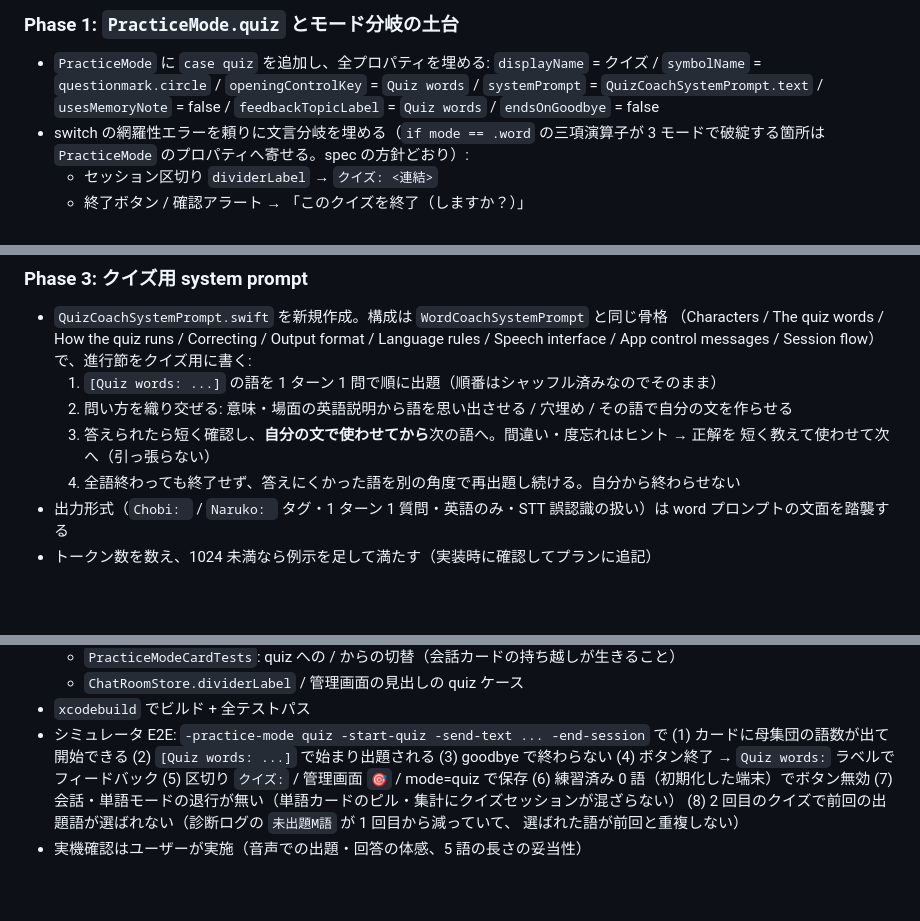
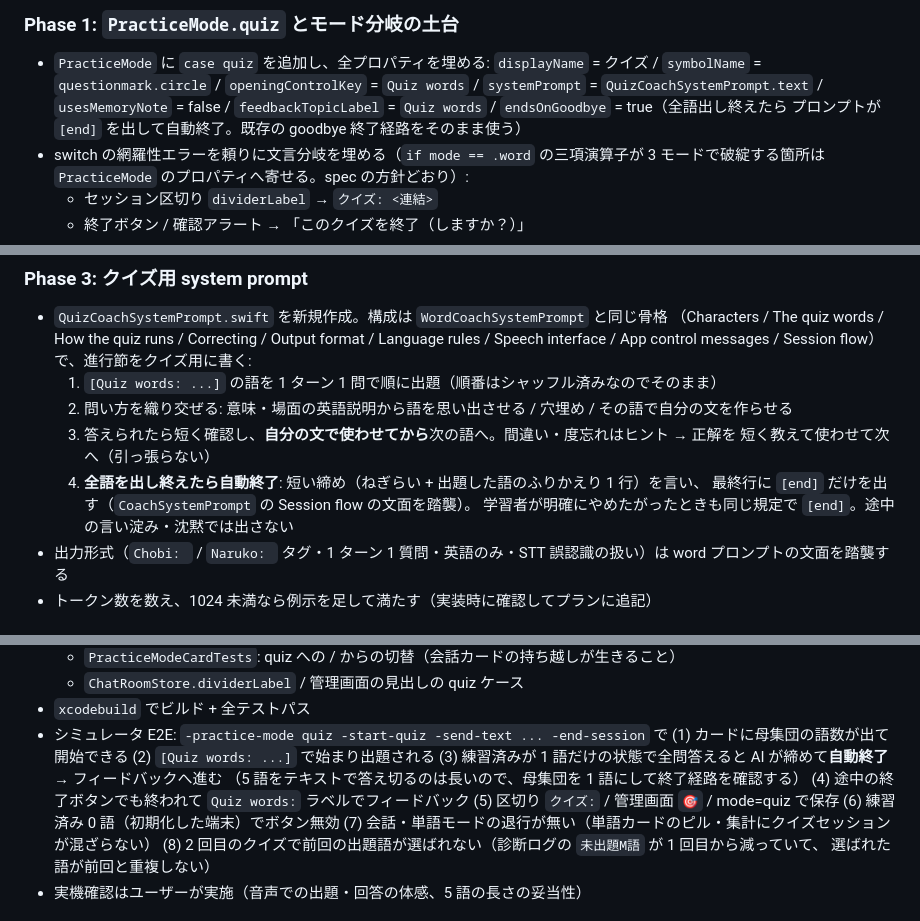
Before and after one commit to akiraak/esl-speaking-coach, a Markdown page: docs/plans/word-quiz-mode.md, 3 parts joined by grey strips. GitHub-like rendering; blank space fills up the shorter version.

Commit message:
クイズプランの終わり方を全語出題後の自動終了（[end]）に変更した
Co-Authored-By: Claude Fable 5 <noreply@anthropic.com>

```diff
--- a/docs/plans/word-quiz-mode.md
+++ b/docs/plans/word-quiz-mode.md
@@ -43,7 +43,8 @@ TODO: 「練習済み単語から単語クイズを受けれる会話モード
 - `PracticeMode` に `case quiz` を追加し、全プロパティを埋める:
   `displayName` = クイズ / `symbolName` = `questionmark.circle` / `openingControlKey` = `Quiz words` /
   `systemPrompt` = `QuizCoachSystemPrompt.text` / `usesMemoryNote` = false /
-  `feedbackTopicLabel` = `Quiz words` / `endsOnGoodbye` = false
+  `feedbackTopicLabel` = `Quiz words` / `endsOnGoodbye` = true（全語出し終えたら
+  プロンプトが `[end]` を出して自動終了。既存の goodbye 終了経路をそのまま使う）
 - switch の網羅性エラーを頼りに文言分岐を埋める（`if mode == .word` の三項演算子が
   3 モードで破綻する箇所は `PracticeMode` のプロパティへ寄せる。spec の方針どおり）:
   - セッション区切り `dividerLabel` → `クイズ: <連結>`
@@ -89,7 +90,9 @@ TODO: 「練習済み単語から単語クイズを受けれる会話モード
   2. 問い方を織り交ぜる: 意味・場面の英語説明から語を思い出させる / 穴埋め / その語で自分の文を作らせる
   3. 答えられたら短く確認し、**自分の文で使わせてから**次の語へ。間違い・度忘れはヒント → 正解を
      短く教えて使わせて次へ（引っ張らない）
-  4. 全語終わっても終了せず、答えにくかった語を別の角度で再出題し続ける。自分から終わらせない
+  4. **全語を出し終えたら自動終了**: 短い締め（ねぎらい + 出題した語のふりかえり 1 行）を言い、
+     最終行に `[end]` だけを出す（`CoachSystemPrompt` の Session flow の文面を踏襲）。
+     学習者が明確にやめたがったときも同じ規定で `[end]`。途中の言い淀み・沈黙では出さない
 - 出力形式（`Chobi: ` / `Naruko: ` タグ・1 ターン 1 質問・英語のみ・STT 誤認識の扱い）は
   word プロンプトの文面を踏襲する
 - トークン数を数え、1024 未満なら例示を足して満たす（実装時に確認してプランに追記）
@@ -108,7 +111,9 @@ TODO: 「練習済み単語から単語クイズを受けれる会話モード
 - `xcodebuild` でビルド + 全テストパス
 - シミュレータ E2E: `-practice-mode quiz -start-quiz -send-text ... -end-session` で
   (1) カードに母集団の語数が出て開始できる (2) `[Quiz words: ...]` で始まり出題される
-  (3) goodbye で終わらない (4) ボタン終了 → `Quiz words:` ラベルでフィードバック
+  (3) 練習済みが 1 語だけの状態で全問答えると AI が締めて**自動終了** → フィードバックへ進む
+  （5 語をテキストで答え切るのは長いので、母集団を 1 語にして終了経路を確認する）
+  (4) 途中の終了ボタンでも終われて `Quiz words:` ラベルでフィードバック
   (5) 区切り `クイズ:` / 管理画面 `🎯` / mode=quiz で保存
   (6) 練習済み 0 語（初期化した端末）でボタン無効
   (7) 会話・単語モードの退行が無い（単語カードのピル・集計にクイズセッションが混ざらない）
```
Also changed, not shown: other parts of docs/plans/word-quiz-mode.md (+2 -2 lines).
